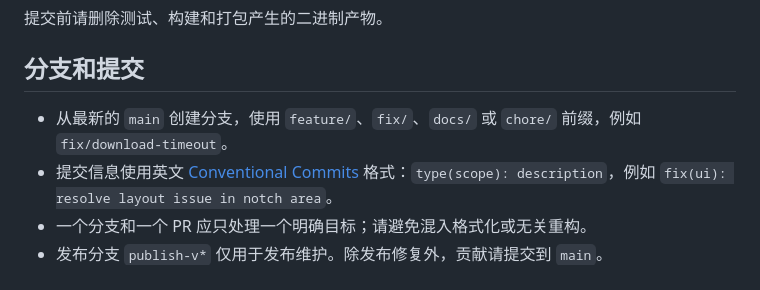
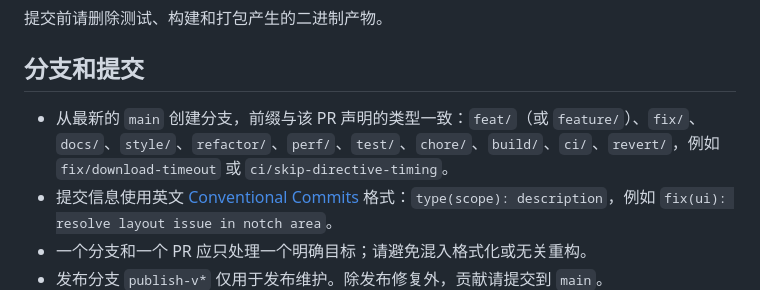
Before and after one commit to wzz6423/zisla, a Markdown page: CONTRIBUTING.zh-CN.md, the part around the change. Drawn GitHub-style.

```diff
--- a/CONTRIBUTING.zh-CN.md
+++ b/CONTRIBUTING.zh-CN.md
@@ -28,7 +28,7 @@ swift test
 
 ## 分支和提交
 
-- 从最新的 `main` 创建分支，使用 `feature/`、`fix/`、`docs/` 或 `chore/` 前缀，例如 `fix/download-timeout`。
+- 从最新的 `main` 创建分支，前缀与该 PR 声明的类型一致：`feat/`（或 `feature/`）、`fix/`、`docs/`、`style/`、`refactor/`、`perf/`、`test/`、`chore/`、`build/`、`ci/`、`revert/`，例如 `fix/download-timeout` 或 `ci/skip-directive-timing`。
 - 提交信息使用英文 [Conventional Commits](https://www.conventionalcommits.org/) 格式：`type(scope): description`，例如 `fix(ui): resolve layout issue in notch area`。
 - 一个分支和一个 PR 应只处理一个明确目标；请避免混入格式化或无关重构。
 - 发布分支 `publish-v*` 仅用于发布维护。除发布修复外，贡献请提交到 `main`。
```
Also changed, not shown: CONTRIBUTING.md (+1 -1 lines).
